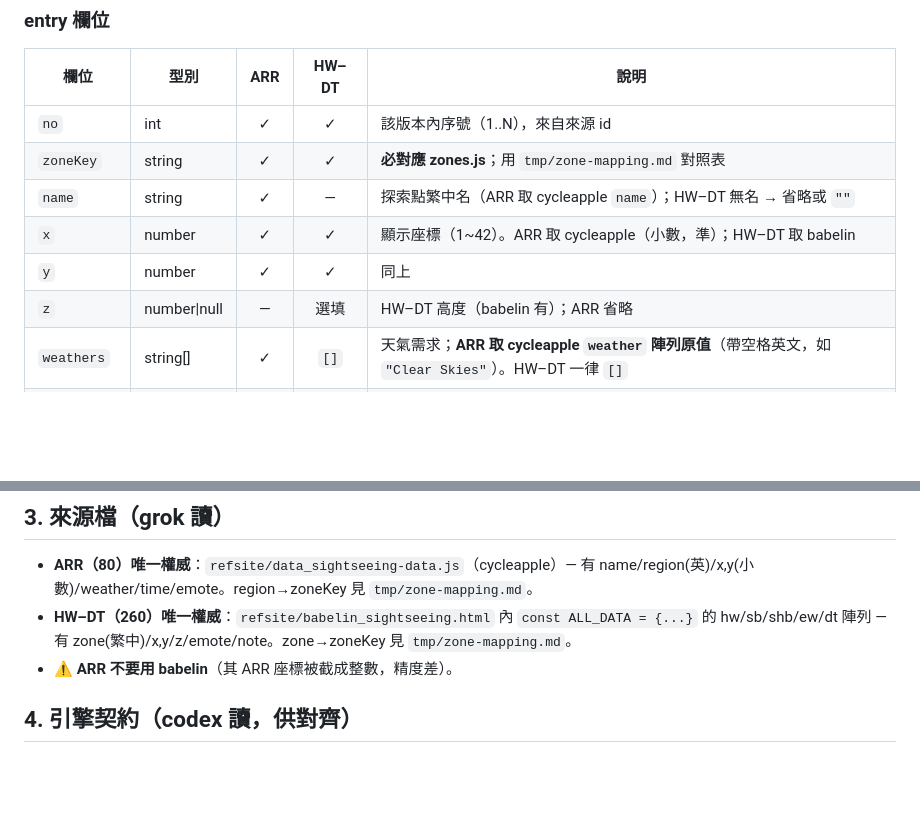
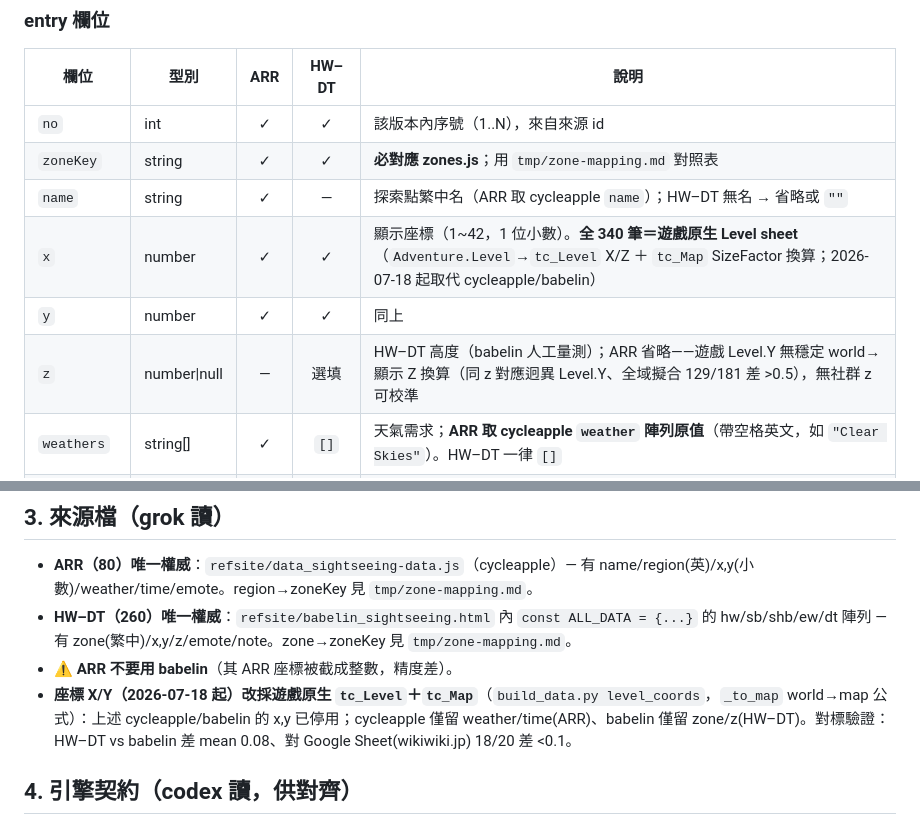
Before and after one commit to FFXIV-TW-tools/ffxiv-tw-sightseeing, a Markdown page: data/schema.md, 2 parts joined by grey strips. Rendered like a GitHub page; blank space fills up the shorter version.

Commit message:
docs(sightseeing): 同步座標源說明 — 遊戲 Level sheet 取代 cycleapple/babelin
X/Y 改採遊戲原生後同步 CLAUDE.md 資料流段 + schema.md x/z 欄位與來源段：
- 修正「Adventure sheet 無座標」舊述（Adventure.Level 可解出座標）
- 記 ARR 無 z 的根因（Level.Y 無穩定 world→顯示 Z 換算、無可校準源）

```diff
--- a/data/schema.md
+++ b/data/schema.md
@@ -38,9 +38,9 @@ window.SIGHTSEEING_DATA = {
 | `no` | int | ✓ | ✓ | 該版本內序號（1..N），來自來源 id |
 | `zoneKey` | string | ✓ | ✓ | **必對應 zones.js**；用 `tmp/zone-mapping.md` 對照表 |
 | `name` | string | ✓ | — | 探索點繁中名（ARR 取 cycleapple `name`）；HW–DT 無名 → 省略或 `""` |
-| `x` | number | ✓ | ✓ | 顯示座標（1~42）。ARR 取 cycleapple（小數，準）；HW–DT 取 babelin |
+| `x` | number | ✓ | ✓ | 顯示座標（1~42，1 位小數）。**全 340 筆＝遊戲原生 Level sheet**（`Adventure.Level`→`tc_Level` X/Z ＋ `tc_Map` SizeFactor 換算；2026-07-18 起取代 cycleapple/babelin） |
 | `y` | number | ✓ | ✓ | 同上 |
-| `z` | number\|null | — | 選填 | HW–DT 高度（babelin 有）；ARR 省略 |
+| `z` | number\|null | — | 選填 | HW–DT 高度（babelin 人工量測）；ARR 省略——遊戲 Level.Y 無穩定 world→顯示 Z 換算（同 z 對應迥異 Level.Y、全域擬合 129/181 差 >0.5），無社群 z 可校準 |
 | `weathers` | string[] | ✓ | `[]` | 天氣需求；**ARR 取 cycleapple `weather` 陣列原值**（帶空格英文，如 `"Clear Skies"`）。HW–DT 一律 `[]` |
 | `timeStart` | int\|null | ✓ | 多為 null | 開始時（0-23）。ARR 取 cycleapple `time.start` 換算成「時」(800→8)。HW–DT 一般 null，除非 babelin `note` 標時間 |
 | `timeEnd` | int\|null | ✓ | 多為 null | 結束時（0-23）。ARR 取 cycleapple `time.end`（1200→12） |
@@ -81,6 +81,7 @@ window.SIGHTSEEING_GUIDES = { "<exp>-<no三位>": "引導說明字串", ... };
 - **ARR（80）唯一權威**：`refsite/data_sightseeing-data.js`（cycleapple）— 有 name/region(英)/x,y(小數)/weather/time/emote。region→zoneKey 見 `tmp/zone-mapping.md`。
 - **HW–DT（260）唯一權威**：`refsite/babelin_sightseeing.html` 內 `const ALL_DATA = {...}` 的 hw/sb/shb/ew/dt 陣列 — 有 zone(繁中)/x,y/z/emote/note。zone→zoneKey 見 `tmp/zone-mapping.md`。
 - ⚠️ **ARR 不要用 babelin**（其 ARR 座標被截成整數，精度差）。
+- **座標 X/Y（2026-07-18 起）改採遊戲原生 `tc_Level`＋`tc_Map`**（`build_data.py level_coords`，`_to_map` world→map 公式）：上述 cycleapple/babelin 的 x,y 已停用；cycleapple 僅留 weather/time(ARR)、babelin 僅留 zone/z(HW–DT)。對標驗證：HW–DT vs babelin 差 mean 0.08、對 Google Sheet(wikiwiki.jp) 18/20 差 <0.1。
 
 ## 4. 引擎契約（codex 讀，供對齊）
 - `weather.js`：`window.Weather.getWeatherForZone(weatherZone, unixSec)` → 天氣字串（帶空格）；`getWeatherNameTC(w)` → 繁中；`getWeatherIconUrl(w)`；`findNextWeather(weatherZone, targets, maxPeriods)`。移植 cycleapple `refsite/js_weather.js`（canonical 種子演算法＋ZONE_WEATHER 表，涵蓋 ARR–EW）。
```
Also changed, not shown: CLAUDE.md (+1 -1 lines).
